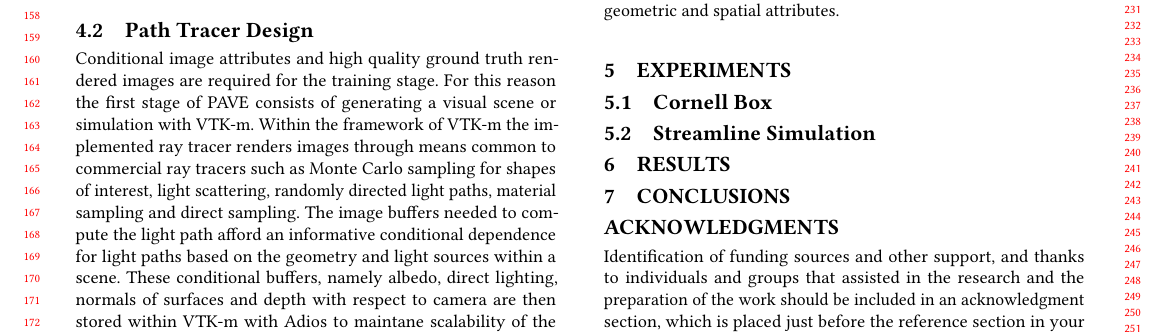
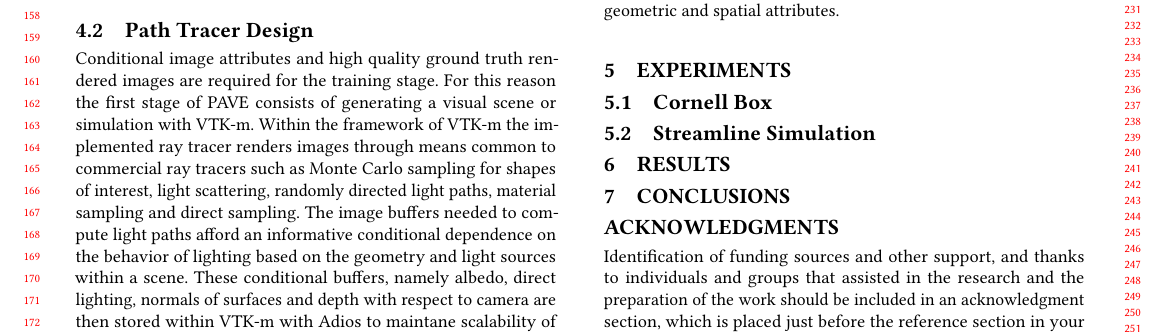
Before and after one commit to sam-lev/PAVE_ISAV, a LaTeX paper (PAVE_ISAV.tex): part of page 2 of 3, cut so that both start at the same text. Compiled offline with pdfLaTeX.

```diff
--- a/PAVE_ISAV.tex
+++ b/PAVE_ISAV.tex
@@ -223,7 +223,7 @@
 
 \subsection{Path Tracer Design}
 
-Conditional image attributes and high quality ground truth rendered images are required for the training stage. For this reason the first stage of PAVE consists of generating a visual scene or simulation with VTK-m. Within the framework of VTK-m the implemented ray tracer renders images through means common to commercial ray tracers such as Monte Carlo sampling for shapes of interest, light scattering, randomly directed light paths, material sampling and direct sampling. The image buffers needed to compute the light path afford an informative conditional dependence for light paths based on the geometry and light sources within a scene. These conditional buffers, namely albedo, direct lighting, normals of surfaces and depth with respect to camera are then stored within VTK-m with Adios to maintane scalability of the system. For subsequent phases of PAVE the training data can then be retrieved from file again through Adios differing only in the API needed.
+Conditional image attributes and high quality ground truth rendered images are required for the training stage. For this reason the first stage of PAVE consists of generating a visual scene or simulation with VTK-m. Within the framework of VTK-m the implemented ray tracer renders images through means common to commercial ray tracers such as Monte Carlo sampling for shapes of interest, light scattering, randomly directed light paths, material sampling and direct sampling. The image buffers needed to compute light paths afford an informative conditional dependence on the behavior of lighting based on the geometry and light sources within a scene. These conditional buffers, namely albedo, direct lighting, normals of surfaces and depth with respect to camera are then stored within VTK-m with Adios to maintane scalability of the system. For subsequent phases of PAVE the training data can then be retrieved from file again through Adios differing only in the API needed.
 
 \subsection{Neural Network Design}
 
```
Also changed, not shown: PAVE_ISAV.pdf.
